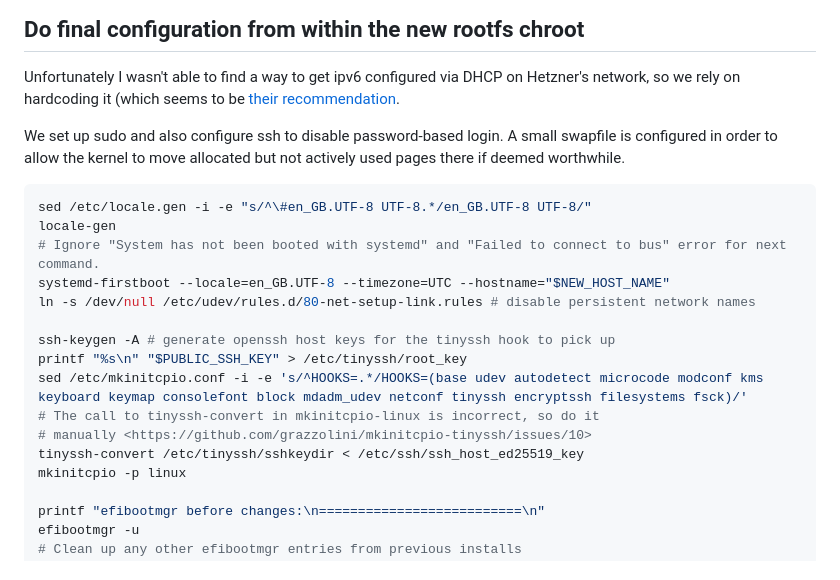
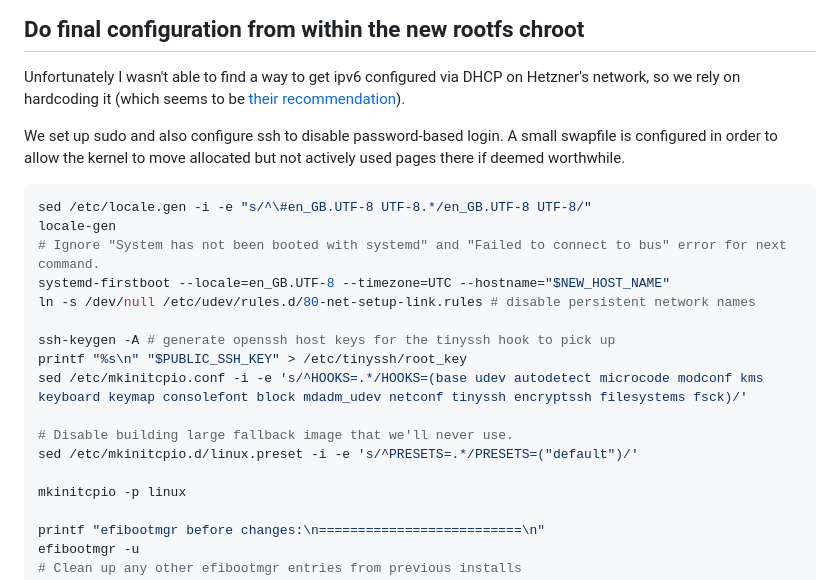
Before and after one commit to muxup/muxup-site, a Markdown page: pages/arch-linux-on-remote-server-setup-runbook.md, the part around one of its changes. GitHub-like rendering.

```diff
--- a/pages/arch-linux-on-remote-server-setup-runbook.md
+++ b/pages/arch-linux-on-remote-server-setup-runbook.md
@@ -145,7 +148,7 @@ arch-chroot /mnt
 
 Unfortunately I wasn't able to find a way to get ipv6 configured via DHCP on
 Hetzner's network, so we rely on hardcoding it (which seems to be [their
-recommendation](https://docs.hetzner.com/robot/dedicated-server/network/network-configuration-using-systemd-networkd/).
+recommendation](https://docs.hetzner.com/robot/dedicated-server/network/network-configuration-using-systemd-networkd/)).
 
 We set up sudo and also configure ssh to disable password-based login. A small
 swapfile is configured in order to allow the kernel to move allocated but not
@@ -161,9 +164,10 @@ ln -s /dev/null /etc/udev/rules.d/80-net-setup-link.rules # disable persistent n
 ssh-keygen -A # generate openssh host keys for the tinyssh hook to pick up
 printf "%s\n" "$PUBLIC_SSH_KEY" > /etc/tinyssh/root_key
 sed /etc/mkinitcpio.conf -i -e 's/^HOOKS=.*/HOOKS=(base udev autodetect microcode modconf kms keyboard keymap consolefont block mdadm_udev netconf tinyssh encryptssh filesystems fsck)/'
-# The call to tinyssh-convert in mkinitcpio-linux is incorrect, so do it
-# manually <https://github.com/grazzolini/mkinitcpio-tinyssh/issues/10>
-tinyssh-convert /etc/tinyssh/sshkeydir < /etc/ssh/ssh_host_ed25519_key
+
+# Disable building large fallback image that we'll never use.
+sed /etc/mkinitcpio.d/linux.preset -i -e 's/^PRESETS=.*/PRESETS=("default")/'
+
 mkinitcpio -p linux
 
 printf "efibootmgr before changes:\n==========================\n"
```
Also changed, not shown: other parts of pages/arch-linux-on-remote-server-setup-runbook.md (+21 -3 lines).
